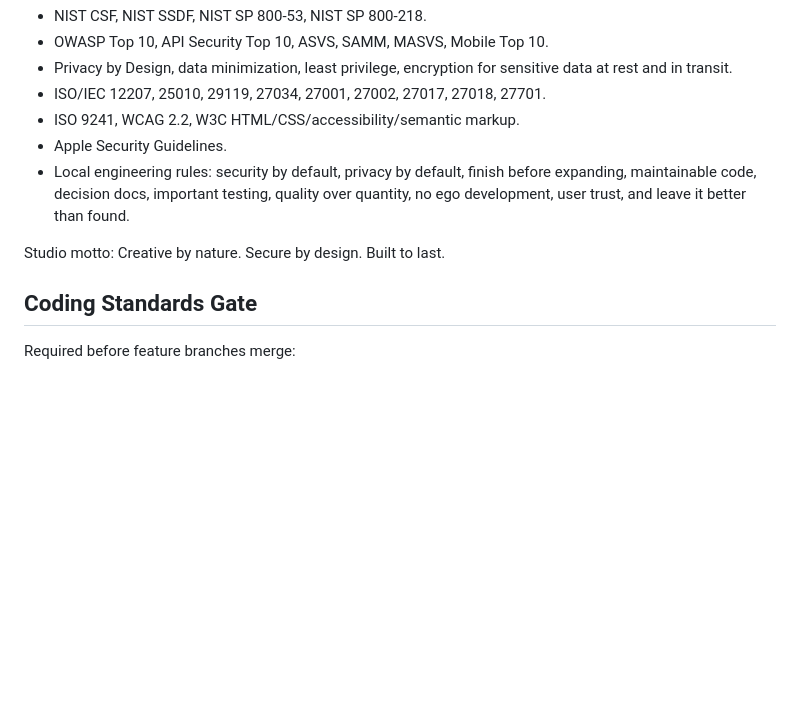
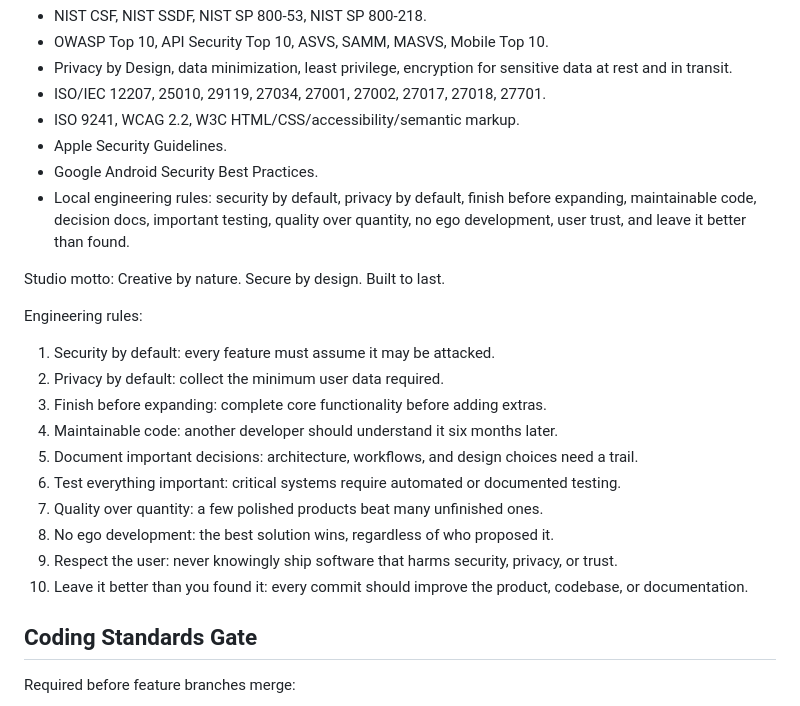
Before and after one commit to musk-hash-rats/ClipMind, a Markdown page: docs/standards-compliance.md, the part around the change. GitHub-like rendering; blank space fills up the shorter version.

Commit message:
Reconcile compliance doc with full standards

```diff
--- a/docs/standards-compliance.md
+++ b/docs/standards-compliance.md
@@ -35,9 +35,23 @@ Applicable frameworks and rules:
 - ISO/IEC 12207, 25010, 29119, 27034, 27001, 27002, 27017, 27018, 27701.
 - ISO 9241, WCAG 2.2, W3C HTML/CSS/accessibility/semantic markup.
 - Apple Security Guidelines.
+- Google Android Security Best Practices.
 - Local engineering rules: security by default, privacy by default, finish before expanding, maintainable code, decision docs, important testing, quality over quantity, no ego development, user trust, and leave it better than found.
 
 Studio motto: Creative by nature. Secure by design. Built to last.
+
+Engineering rules:
+
+1. Security by default: every feature must assume it may be attacked.
+2. Privacy by default: collect the minimum user data required.
+3. Finish before expanding: complete core functionality before adding extras.
+4. Maintainable code: another developer should understand it six months later.
+5. Document important decisions: architecture, workflows, and design choices need a trail.
+6. Test everything important: critical systems require automated or documented testing.
+7. Quality over quantity: a few polished products beat many unfinished ones.
+8. No ego development: the best solution wins, regardless of who proposed it.
+9. Respect the user: never knowingly ship software that harms security, privacy, or trust.
+10. Leave it better than you found it: every commit should improve the product, codebase, or documentation.
 
 ## Coding Standards Gate
 
```
